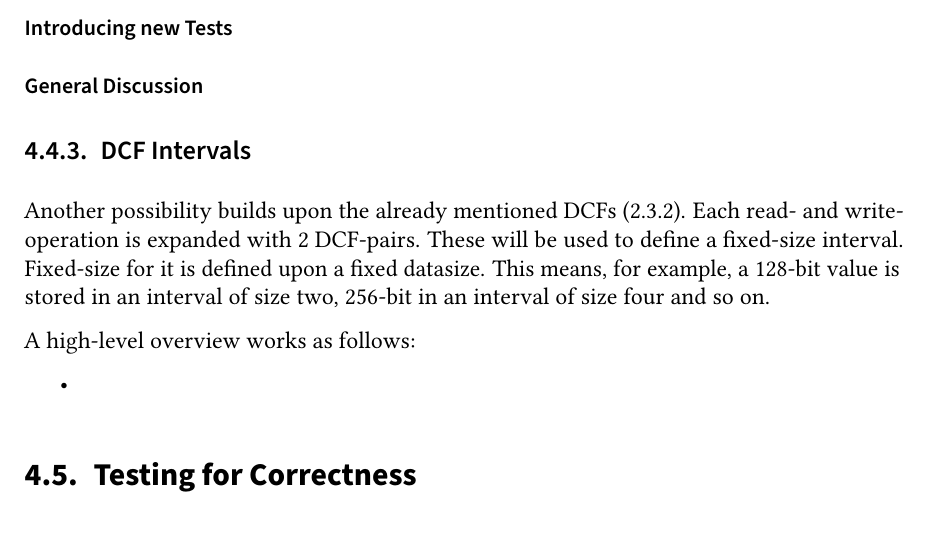
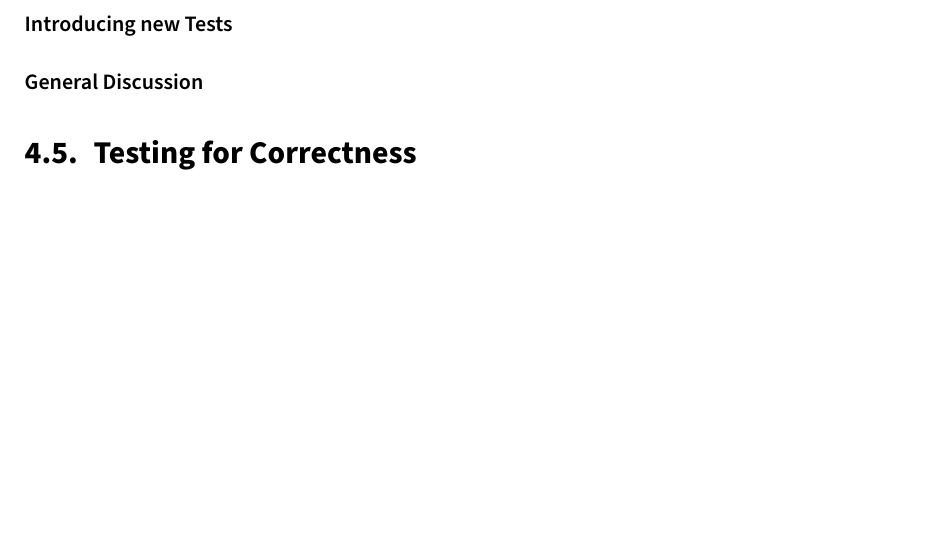
Before and after one commit to FelixWeik/BachlorsThesisORAM, a LaTeX thesis (thesis.tex, which reads sections/implementation.tex): part of page 43 of 51, cut so that both start at the same text, the shorter picture padded with empty space. Compiled offline with pdfLaTeX; a LaTeX package or settings file that is missing is left out.

Commit message:
Removed Section on DCFIntervals

```diff
--- a/sections/implementation.tex
+++ b/sections/implementation.tex
@@ -27,8 +27,8 @@ After further expanding the theoretical foundations of the \textit{DUORAM} and e
 \subsection{Increasing the Size of existing DPFs}
 \input{sections/implementation/possibilities/IncreasingSizeOfExistingDPFs.tex}
 
-\subsection{DCF Intervals}
-\input{sections/implementation/possibilities/CDPFIntervals.tex}
+%\subsection{DCF Intervals}
+%\input{sections/implementation/possibilities/CDPFIntervals.tex}
 
 \section{Testing for Correctness}
 \input{sections/implementation/TestingForCorrectness.tex}
```
